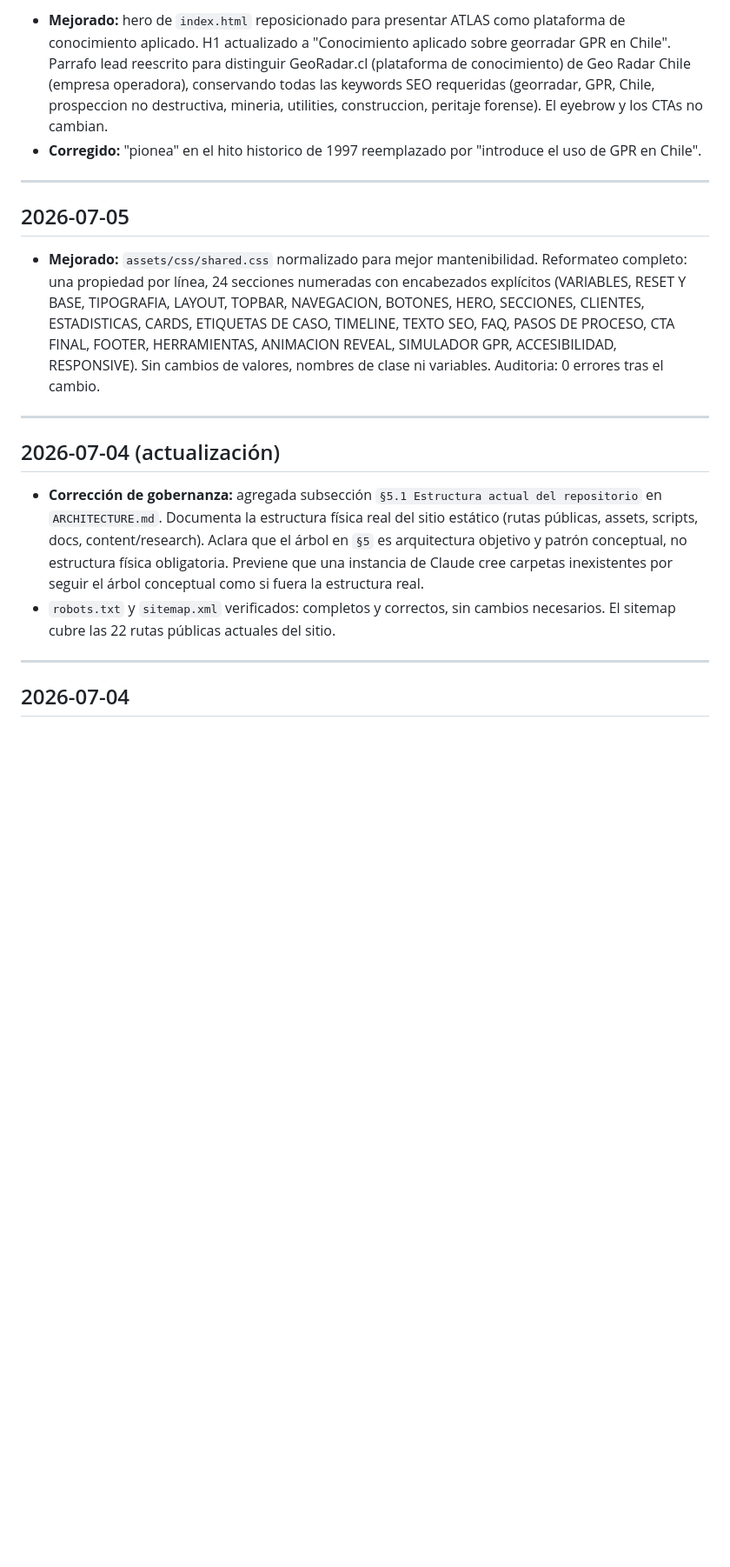
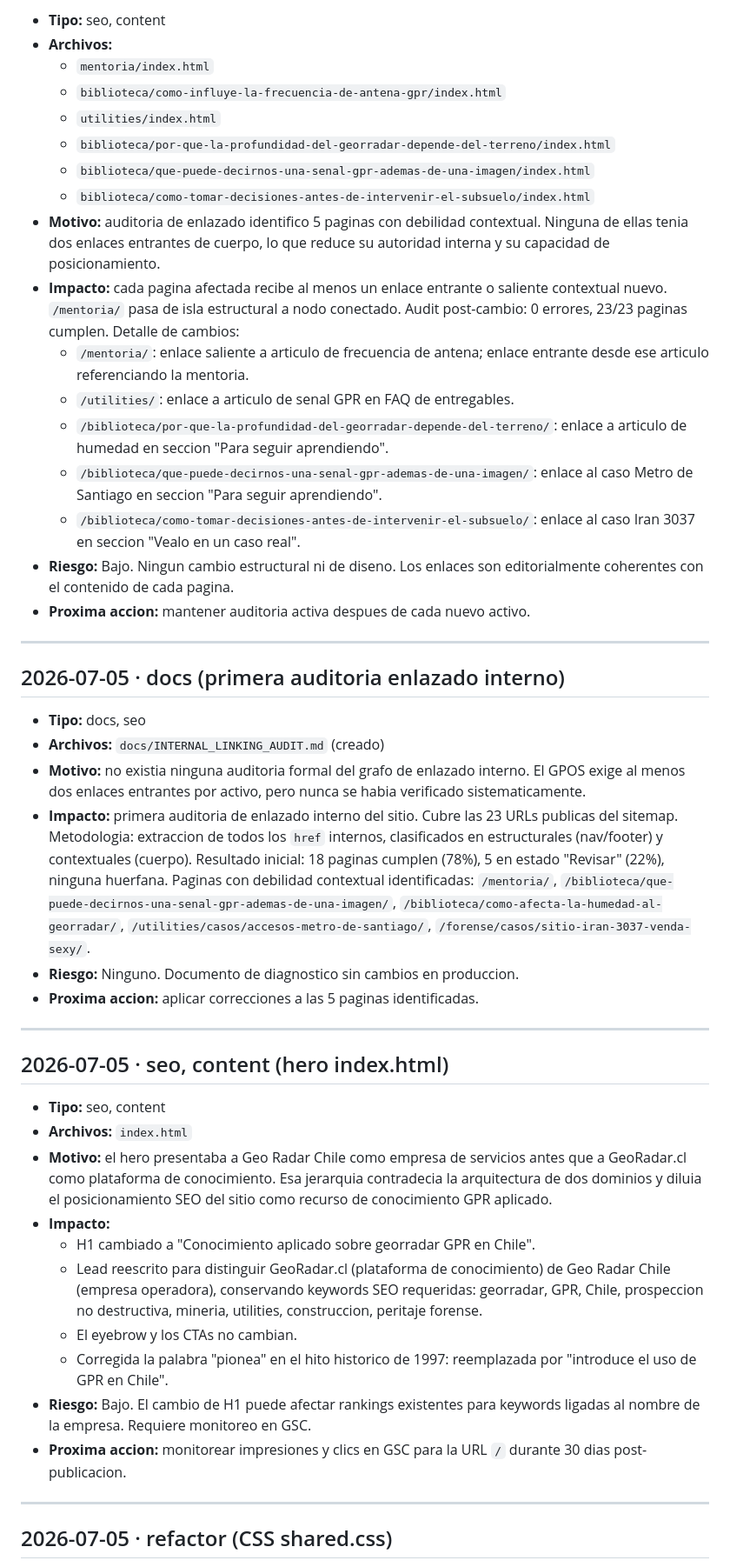
Before and after one commit to gabrieljaqueriffo-prog/georadar.cl, a Markdown page: docs/CHANGELOG.md, the part around one of its changes. Shown at 87% size. GitHub-like rendering; blank space fills up the shorter version.

Commit message:
Normalizar CHANGELOG.md: formato estructurado con campos Tipo, Archivos, Motivo, Impacto, Riesgo y Proxima accion

```diff
--- a/docs/CHANGELOG.md
+++ b/docs/CHANGELOG.md
@@ -79,42 +81,78 @@
 
-- **Mejorado:** hero de `index.html` reposicionado para presentar ATLAS como
-  plataforma de conocimiento aplicado. H1 actualizado a "Conocimiento aplicado
-  sobre georradar GPR en Chile". Parrafo lead reescrito para distinguir
-  GeoRadar.cl (plataforma de conocimiento) de Geo Radar Chile (empresa
-  operadora), conservando todas las keywords SEO requeridas (georradar, GPR,
-  Chile, prospeccion no destructiva, mineria, utilities, construccion, peritaje
-  forense). El eyebrow y los CTAs no cambian.
-- **Corregido:** "pionea" en el hito historico de 1997 reemplazado por
-  "introduce el uso de GPR en Chile".
+- **Tipo:** seo, content
+- **Archivos:**
+  - `mentoria/index.html`
+  - `biblioteca/como-influye-la-frecuencia-de-antena-gpr/index.html`
+  - `utilities/index.html`
+  - `biblioteca/por-que-la-profundidad-del-georradar-depende-del-terreno/index.html`
+  - `biblioteca/que-puede-decirnos-una-senal-gpr-ademas-de-una-imagen/index.html`
+  - `biblioteca/como-tomar-decisiones-antes-de-intervenir-el-subsuelo/index.html`
+- **Motivo:** auditoria de enlazado identifico 5 paginas con debilidad contextual.
+  Ninguna de ellas tenia dos enlaces entrantes de cuerpo, lo que reduce su
+  autoridad interna y su capacidad de posicionamiento.
+- **Impacto:** cada pagina afectada recibe al menos un enlace entrante o saliente
+  contextual nuevo. `/mentoria/` pasa de isla estructural a nodo conectado.
+  Audit post-cambio: 0 errores, 23/23 paginas cumplen.
+  Detalle de cambios:
+  - `/mentoria/`: enlace saliente a articulo de frecuencia de antena; enlace
+    entrante desde ese articulo referenciando la mentoria.
+  - `/utilities/`: enlace a articulo de senal GPR en FAQ de entregables.
+  - `/biblioteca/por-que-la-profundidad-del-georradar-depende-del-terreno/`:
+    enlace a articulo de humedad en seccion "Para seguir aprendiendo".
+  - `/biblioteca/que-puede-decirnos-una-senal-gpr-ademas-de-una-imagen/`:
+    enlace al caso Metro de Santiago en seccion "Para seguir aprendiendo".
+  - `/biblioteca/como-tomar-decisiones-antes-de-intervenir-el-subsuelo/`:
+    enlace al caso Iran 3037 en seccion "Vealo en un caso real".
+- **Riesgo:** Bajo. Ningun cambio estructural ni de diseno. Los enlaces son
+  editorialmente coherentes con el contenido de cada pagina.
+- **Proxima accion:** mantener auditoria activa despues de cada nuevo activo.
 
 ---
 
-## 2026-07-05
+## 2026-07-05 · docs (primera auditoria enlazado interno)
 
-- **Mejorado:** `assets/css/shared.css` normalizado para mejor mantenibilidad.
-  Reformateo completo: una propiedad por línea, 24 secciones numeradas con
-  encabezados explícitos (VARIABLES, RESET Y BASE, TIPOGRAFIA, LAYOUT,
-  TOPBAR, NAVEGACION, BOTONES, HERO, SECCIONES, CLIENTES, ESTADISTICAS,
-  CARDS, ETIQUETAS DE CASO, TIMELINE, TEXTO SEO, FAQ, PASOS DE PROCESO,
-  CTA FINAL, FOOTER, HERRAMIENTAS, ANIMACION REVEAL, SIMULADOR GPR,
-  ACCESIBILIDAD, RESPONSIVE). Sin cambios de valores, nombres de clase ni
-  variables. Auditoria: 0 errores tras el cambio.
+- **Tipo:** docs, seo
+- **Archivos:** `docs/INTERNAL_LINKING_AUDIT.md` (creado)
+- **Motivo:** no existia ninguna auditoria formal del grafo de enlazado interno.
+  El GPOS exige al menos dos enlaces entrantes por activo, pero nunca se habia
+  verificado sistematicamente.
+- **Impacto:** primera auditoria de enlazado interno del sitio. Cubre las 23
+  URLs publicas del sitemap. Metodologia: extraccion de todos los `href`
+  internos, clasificados en estructurales (nav/footer) y contextuales (cuerpo).
+  Resultado inicial: 18 paginas cumplen (78%), 5 en estado "Revisar" (22%),
+  ninguna huerfana. Paginas con debilidad contextual identificadas: `/mentoria/`,
+  `/biblioteca/que-puede-decirnos-una-senal-gpr-ademas-de-una-imagen/`,
+  `/biblioteca/como-afecta-la-humedad-al-georradar/`,
+  `/utilities/casos/accesos-metro-de-santiago/`,
+  `/forense/casos/sitio-iran-3037-venda-sexy/`.
+- **Riesgo:** Ninguno. Documento de diagnostico sin cambios en produccion.
+- **Proxima accion:** aplicar correcciones a las 5 paginas identificadas.
 
 ---
 
-## 2026-07-04 (actualización)
+## 2026-07-05 · seo, content (hero index.html)
 
-- **Corrección de gobernanza:** agregada subsección `§5.1 Estructura actual del
-  repositorio` en `ARCHITECTURE.md`. Documenta la estructura física real del
-  sitio estático (rutas públicas, assets, scripts, docs, content/research).
-  Aclara que el árbol en `§5` es arquitectura objetivo y patrón conceptual, no
-  estructura física obligatoria. Previene que una instancia de Claude cree
-  carpetas inexistentes por seguir el árbol conceptual como si fuera la
-  estructura real.
-- `robots.txt` y `sitemap.xml` verificados: completos y correctos, sin cambios
-  necesarios. El sitemap cubre las 22 rutas públicas actuales del sitio.
+- **Tipo:** seo, content
+- **Archivos:** `index.html`
+- **Motivo:** el hero presentaba a Geo Radar Chile como empresa de servicios
+  antes que a GeoRadar.cl como plataforma de conocimiento. Esa jerarquia
+  contradecia la arquitectura de dos dominios y diluia el posicionamiento SEO
+  del sitio como recurso de conocimiento GPR aplicado.
+- **Impacto:**
+  - H1 cambiado a "Conocimiento aplicado sobre georradar GPR en Chile".
+  - Lead reescrito para distinguir GeoRadar.cl (plataforma de conocimiento)
+    de Geo Radar Chile (empresa operadora), conservando keywords SEO requeridas:
+    georradar, GPR, Chile, prospeccion no destructiva, mineria, utilities,
+    construccion, peritaje forense.
+  - El eyebrow y los CTAs no cambian.
+  - Corregida la palabra "pionea" en el hito historico de 1997:
+    reemplazada por "introduce el uso de GPR en Chile".
+- **Riesgo:** Bajo. El cambio de H1 puede afectar rankings existentes para
+  keywords ligadas al nombre de la empresa. Requiere monitoreo en GSC.
+- **Proxima accion:** monitorear impresiones y clics en GSC para la URL `/`
+  durante 30 dias post-publicacion.
 
 ---
 
-## 2026-07-04
+## 2026-07-05 · refactor (CSS shared.css)
 
```
Also changed, not shown: other parts of docs/CHANGELOG.md (+254 -175 lines).
